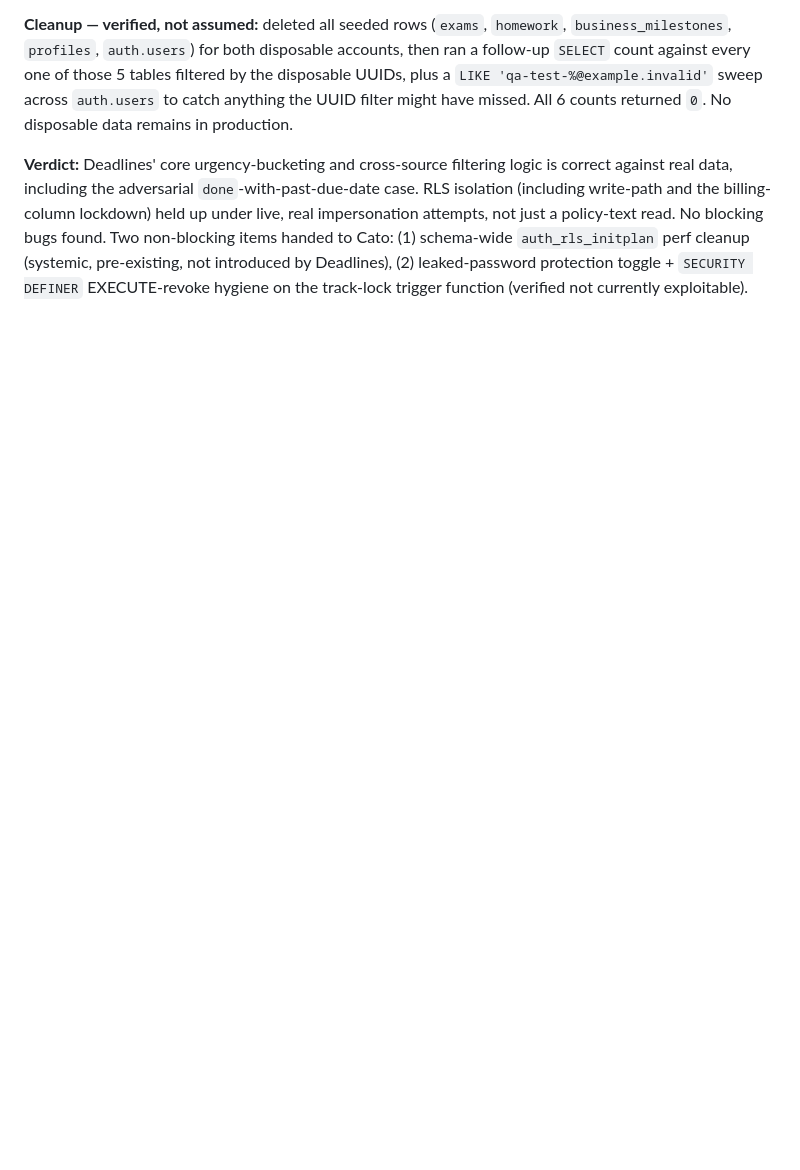
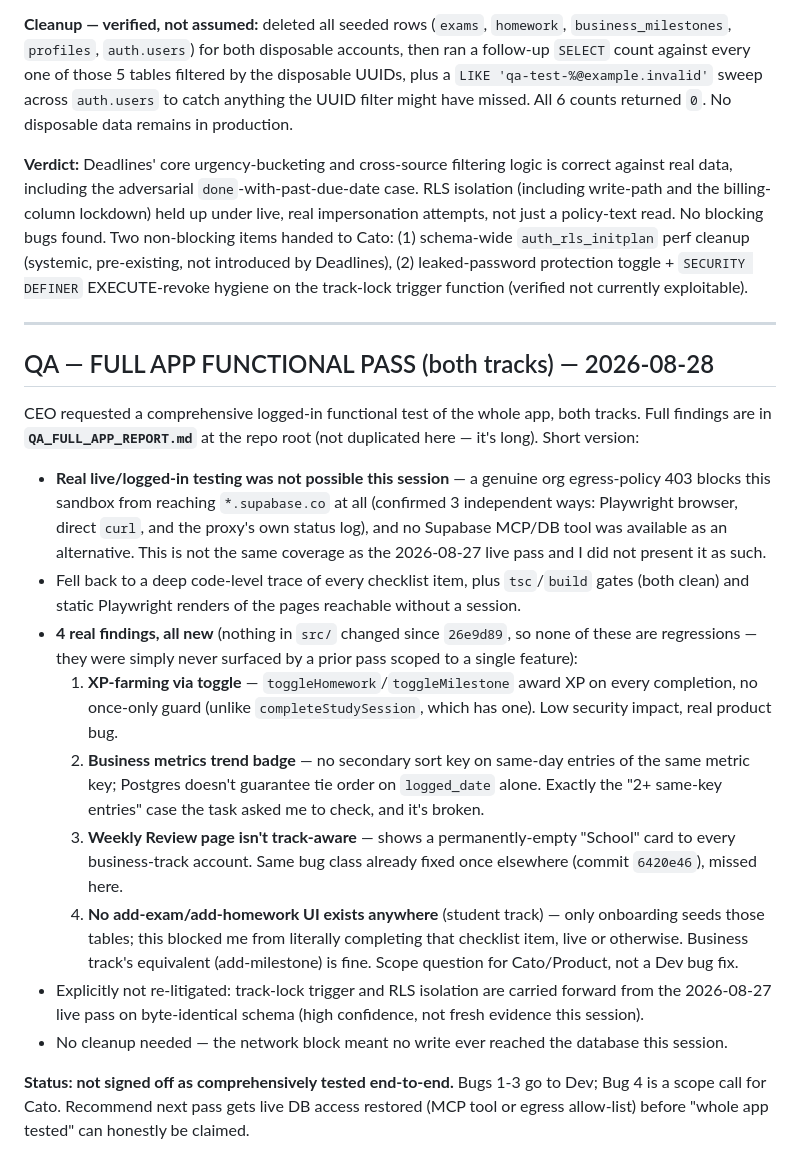
Before and after one commit to alexisstylianides10-gif/free-project, a Markdown page: PROJECT_STATE.md, the part around the change. Drawn GitHub-style; blank space fills up the shorter version.

```diff
--- a/PROJECT_STATE.md
+++ b/PROJECT_STATE.md
@@ -138,3 +138,36 @@ CEO explicitly authorized this pass: seed real, disposable rows directly in prod
 **Cleanup — verified, not assumed:** deleted all seeded rows (`exams`, `homework`, `business_milestones`, `profiles`, `auth.users`) for both disposable accounts, then ran a follow-up `SELECT` count against every one of those 5 tables filtered by the disposable UUIDs, plus a `LIKE 'qa-test-%@example.invalid'` sweep across `auth.users` to catch anything the UUID filter might have missed. All 6 counts returned `0`. No disposable data remains in production.
 
 **Verdict:** Deadlines' core urgency-bucketing and cross-source filtering logic is correct against real data, including the adversarial `done`-with-past-due-date case. RLS isolation (including write-path and the billing-column lockdown) held up under live, real impersonation attempts, not just a policy-text read. No blocking bugs found. Two non-blocking items handed to Cato: (1) schema-wide `auth_rls_initplan` perf cleanup (systemic, pre-existing, not introduced by Deadlines), (2) leaked-password protection toggle + `SECURITY DEFINER` EXECUTE-revoke hygiene on the track-lock trigger function (verified not currently exploitable).
+
+---
+
+## QA — FULL APP FUNCTIONAL PASS (both tracks) — 2026-08-28
+
+CEO requested a comprehensive logged-in functional test of the whole app, both tracks. Full findings are
+in **`QA_FULL_APP_REPORT.md`** at the repo root (not duplicated here — it's long). Short version:
+
+- **Real live/logged-in testing was not possible this session** — a genuine org egress-policy 403 blocks
+  this sandbox from reaching `*.supabase.co` at all (confirmed 3 independent ways: Playwright browser,
+  direct `curl`, and the proxy's own status log), and no Supabase MCP/DB tool was available as an
+  alternative. This is not the same coverage as the 2026-08-27 live pass and I did not present it as such.
+- Fell back to a deep code-level trace of every checklist item, plus `tsc`/`build` gates (both clean) and
+  static Playwright renders of the pages reachable without a session.
+- **4 real findings, all new** (nothing in `src/` changed since `26e9d89`, so none of these are
+  regressions — they were simply never surfaced by a prior pass scoped to a single feature):
+  1. **XP-farming via toggle** — `toggleHomework`/`toggleMilestone` award XP on every completion, no
+     once-only guard (unlike `completeStudySession`, which has one). Low security impact, real product bug.
+  2. **Business metrics trend badge** — no secondary sort key on same-day entries of the same metric key;
+     Postgres doesn't guarantee tie order on `logged_date` alone. Exactly the "2+ same-key entries" case
+     the task asked me to check, and it's broken.
+  3. **Weekly Review page isn't track-aware** — shows a permanently-empty "School" card to every
+     business-track account. Same bug class already fixed once elsewhere (commit `6420e46`), missed here.
+  4. **No add-exam/add-homework UI exists anywhere** (student track) — only onboarding seeds those tables;
+     this blocked me from literally completing that checklist item, live or otherwise. Business track's
+     equivalent (add-milestone) is fine. Scope question for Cato/Product, not a Dev bug fix.
+- Explicitly not re-litigated: track-lock trigger and RLS isolation are carried forward from the
+  2026-08-27 live pass on byte-identical schema (high confidence, not fresh evidence this session).
+- No cleanup needed — the network block meant no write ever reached the database this session.
+
+**Status: not signed off as comprehensively tested end-to-end.** Bugs 1-3 go to Dev; Bug 4 is a scope
+call for Cato. Recommend next pass gets live DB access restored (MCP tool or egress allow-list) before
+"whole app tested" can honestly be claimed.
```
Also changed, not shown: QA_FULL_APP_REPORT.md (added, +349 -0 lines).
